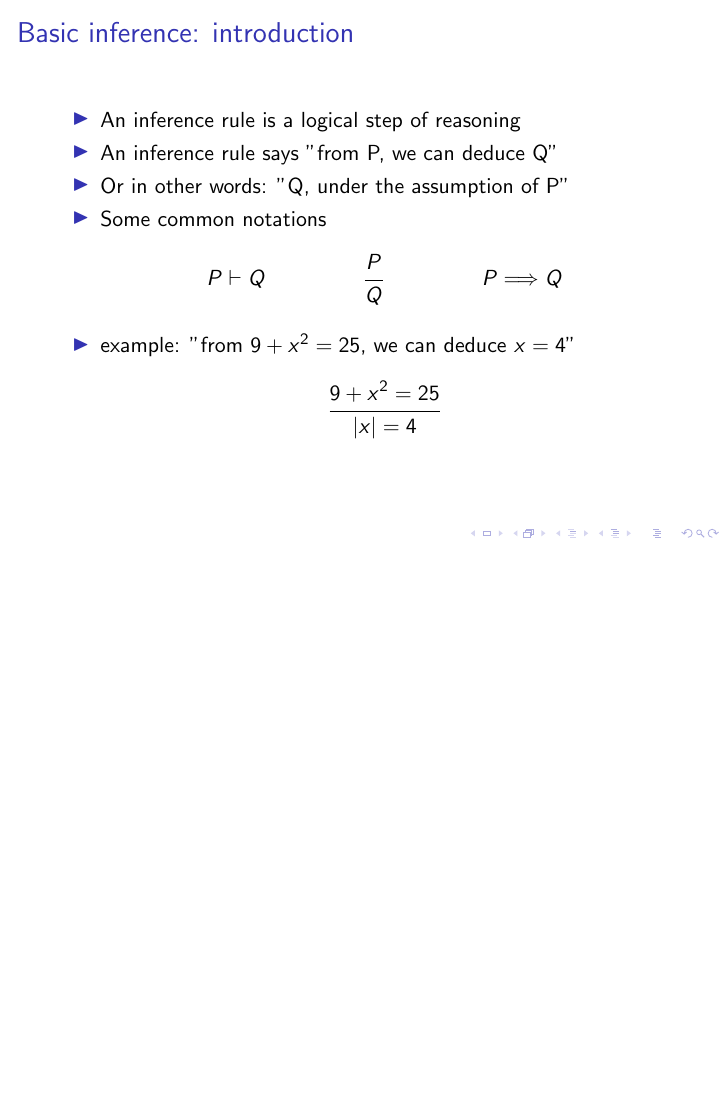
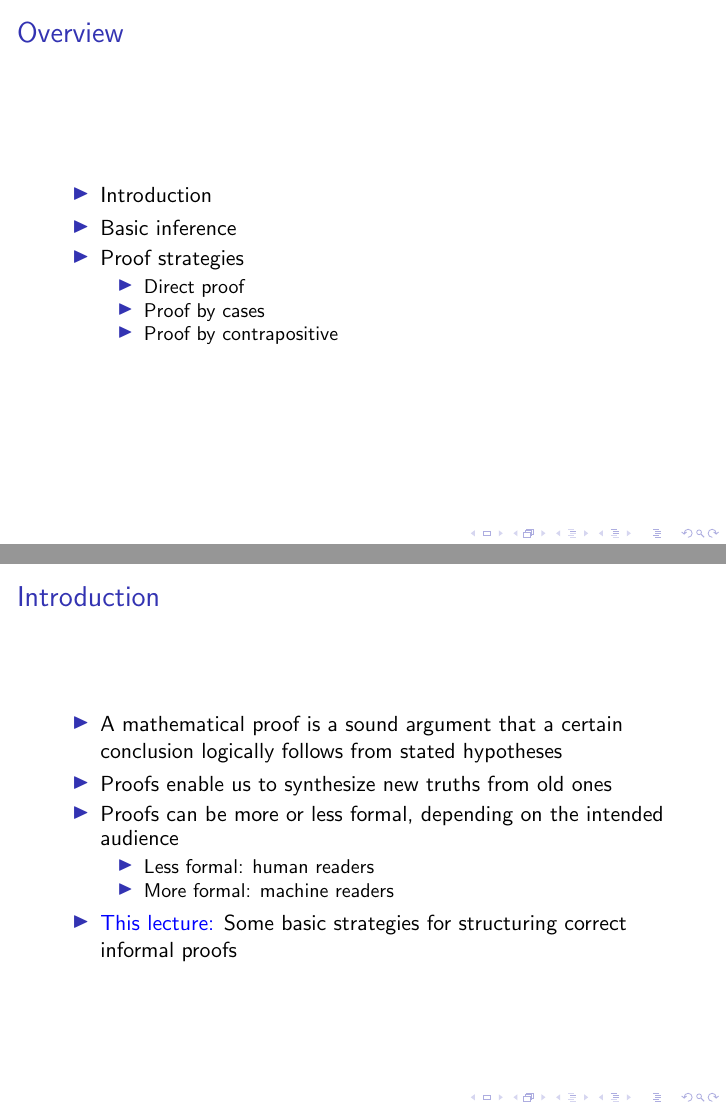
Before and after one commit to resin-studio/398T, LaTeX slides (lecture.tex): page 2 of 14 before the commit and pages 2 and 3 of 16 after it, the two joined at a grey line, the shorter picture padded with empty space. Compiled offline with pdfLaTeX.

Commit message:
Add intro materials

```diff
--- a/lecture.tex
+++ b/lecture.tex
@@ -19,6 +19,37 @@
   \titlepage
 \end{frame}
 
+\begin{frame}
+  \frametitle{Overview}
+  \begin{itemize}
+  \item Introduction\\
+  \item Basic inference\\
+  \item Proof strategies
+    \begin{itemize}
+    \item Direct proof
+    \item Proof by cases
+    \item Proof by contrapositive\\
+    \end{itemize}
+  \end{itemize}
+\end{frame}
+
+\begin{frame}
+  \frametitle{Introduction}
+  \begin{itemize}
+  \item A mathematical proof is a sound argument that a certain
+    conclusion logically follows from stated hypotheses\\
+  \item Proofs enable us to synthesize new truths from old ones\\
+  \item Proofs can be more or less formal, depending on the intended
+    audience
+    \begin{itemize}
+    \item Less formal: human readers
+    \item More formal: machine readers\\
+    \end{itemize}
+  \item \textcolor{blue}{This lecture:} Some basic strategies for
+    structuring correct informal proofs
+  \end{itemize}
+\end{frame}
+
 \include{intro}
 \include{direct}
 \include{cases}
```
